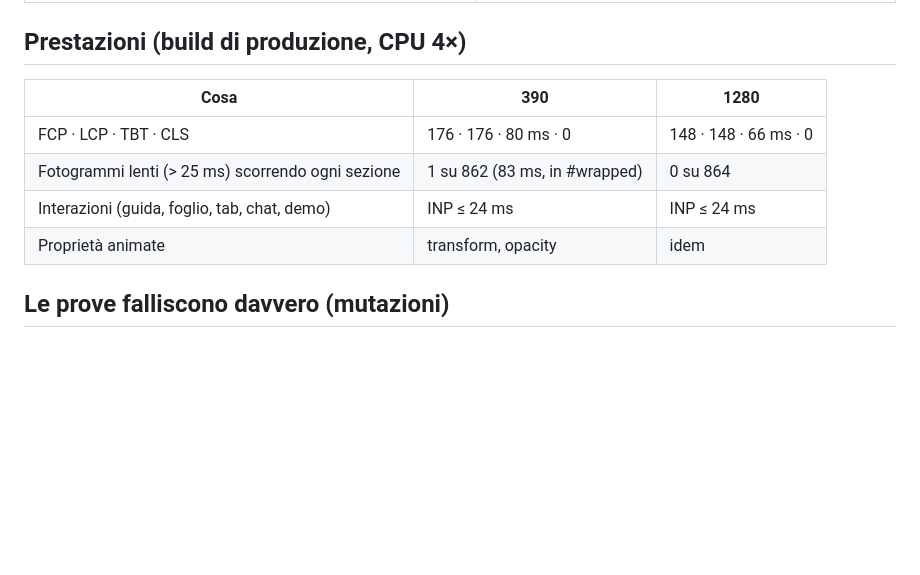
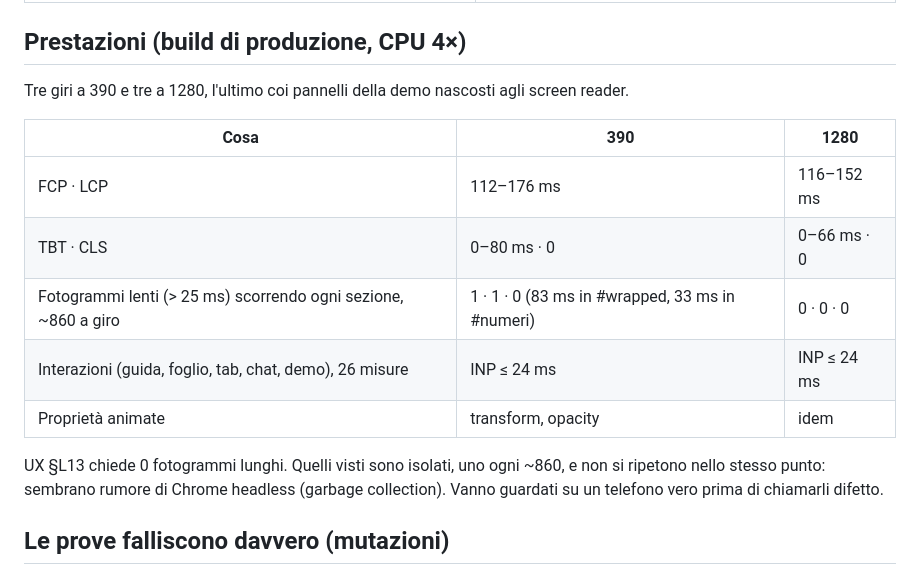
Before and after one commit to cristianScaratti00/BeachVolleyDiary, a Markdown page: docs/QA-landing.md, the part around the change. Drawn GitHub-style; blank space fills up the shorter version.

Commit message:
QA della landing: le prestazioni su tre giri
Co-Authored-By: Claude Opus 5.5 <noreply@anthropic.com>

```diff
--- a/docs/QA-landing.md
+++ b/docs/QA-landing.md
@@ -111,12 +111,17 @@ Ultimo giro: 2026-10-20, Chrome headless (macOS). Larghezze 320 · 360 · 390 ·
 
 ## Prestazioni (build di produzione, CPU 4×)
 
+Tre giri a 390 e tre a 1280, l'ultimo coi pannelli della demo nascosti agli screen reader.
+
 | Cosa | 390 | 1280 |
 |---|---|---|
-| FCP · LCP · TBT · CLS | 176 · 176 · 80 ms · 0 | 148 · 148 · 66 ms · 0 |
-| Fotogrammi lenti (> 25 ms) scorrendo ogni sezione | 1 su 862 (83 ms, in #wrapped) | 0 su 864 |
-| Interazioni (guida, foglio, tab, chat, demo) | INP ≤ 24 ms | INP ≤ 24 ms |
+| FCP · LCP | 112–176 ms | 116–152 ms |
+| TBT · CLS | 0–80 ms · 0 | 0–66 ms · 0 |
+| Fotogrammi lenti (> 25 ms) scorrendo ogni sezione, ~860 a giro | 1 · 1 · 0 (83 ms in #wrapped, 33 ms in #numeri) | 0 · 0 · 0 |
+| Interazioni (guida, foglio, tab, chat, demo), 26 misure | INP ≤ 24 ms | INP ≤ 24 ms |
 | Proprietà animate | transform, opacity | idem |
+
+UX §L13 chiede 0 fotogrammi lunghi. Quelli visti sono isolati, uno ogni ~860, e non si ripetono nello stesso punto: sembrano rumore di Chrome headless (garbage collection). Vanno guardati su un telefono vero prima di chiamarli difetto.
 
 ## Le prove falliscono davvero (mutazioni)
 
```
